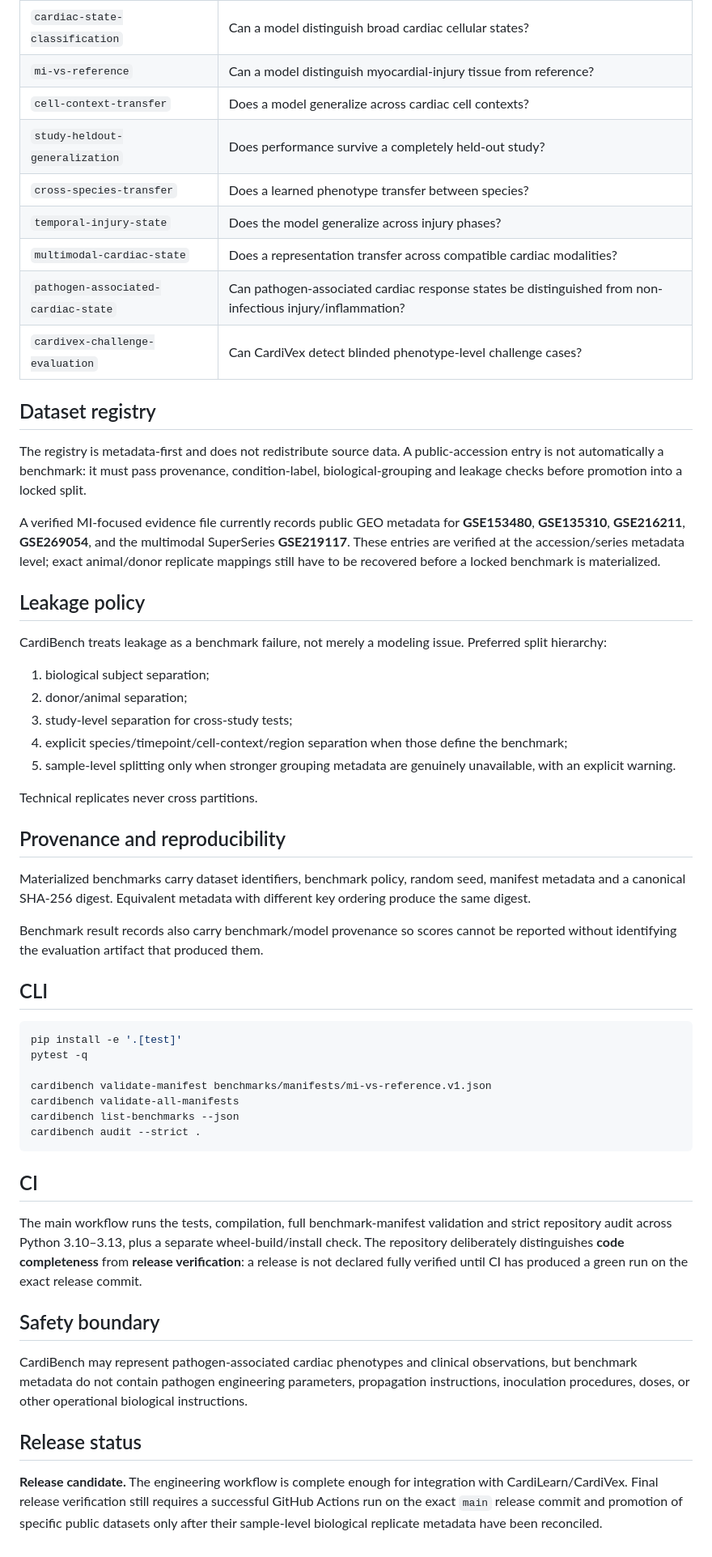
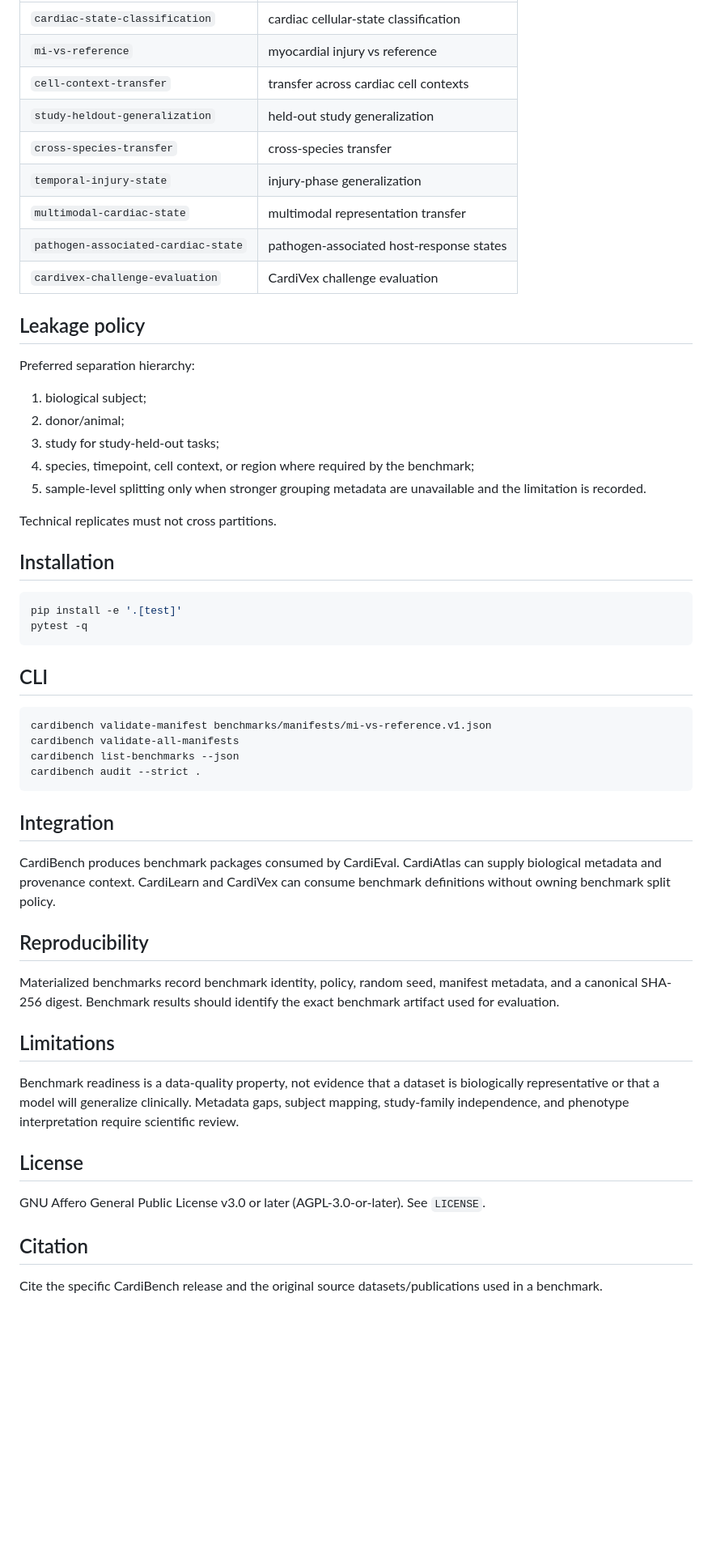
Before and after one commit to Virelion-Biotech/Virelion-CardiBench, a Markdown page: README.md, the part around one of its changes. Shown at 81% size. Drawn GitHub-style; blank space fills up the shorter version.

````diff
--- a/README.md
+++ b/README.md
@@ -61,58 +44,58 @@ public study metadata
 |---|---|
-| `cardiac-state-classification` | Can a model distinguish broad cardiac cellular states? |
-| `mi-vs-reference` | Can a model distinguish myocardial-injury tissue from reference? |
-| `cell-context-transfer` | Does a model generalize across cardiac cell contexts? |
-| `study-heldout-generalization` | Does performance survive a completely held-out study? |
-| `cross-species-transfer` | Does a learned phenotype transfer between species? |
-| `temporal-injury-state` | Does the model generalize across injury phases? |
-| `multimodal-cardiac-state` | Does a representation transfer across compatible cardiac modalities? |
-| `pathogen-associated-cardiac-state` | Can pathogen-associated cardiac response states be distinguished from non-infectious injury/inflammation? |
-| `cardivex-challenge-evaluation` | Can CardiVex detect blinded phenotype-level challenge cases? |
-
-## Dataset registry
-
-The registry is metadata-first and does not redistribute source data. A public-accession entry is not automatically a benchmark: it must pass provenance, condition-label, biological-grouping and leakage checks before promotion into a locked split.
-
-A verified MI-focused evidence file currently records public GEO metadata for **GSE153480**, **GSE135310**, **GSE216211**, **GSE269054**, and the multimodal SuperSeries **GSE219117**. These entries are verified at the accession/series metadata level; exact animal/donor replicate mappings still have to be recovered before a locked benchmark is materialized.
+| `cardiac-state-classification` | cardiac cellular-state classification |
+| `mi-vs-reference` | myocardial injury vs reference |
+| `cell-context-transfer` | transfer across cardiac cell contexts |
+| `study-heldout-generalization` | held-out study generalization |
+| `cross-species-transfer` | cross-species transfer |
+| `temporal-injury-state` | injury-phase generalization |
+| `multimodal-cardiac-state` | multimodal representation transfer |
+| `pathogen-associated-cardiac-state` | pathogen-associated host-response states |
+| `cardivex-challenge-evaluation` | CardiVex challenge evaluation |
 
 ## Leakage policy
 
-CardiBench treats leakage as a benchmark failure, not merely a modeling issue. Preferred split hierarchy:
+Preferred separation hierarchy:
 
-1. biological subject separation;
-2. donor/animal separation;
-3. study-level separation for cross-study tests;
-4. explicit species/timepoint/cell-context/region separation when those define the benchmark;
-5. sample-level splitting only when stronger grouping metadata are genuinely unavailable, with an explicit warning.
+1. biological subject;
+2. donor/animal;
+3. study for study-held-out tasks;
+4. species, timepoint, cell context, or region where required by the benchmark;
+5. sample-level splitting only when stronger grouping metadata are unavailable and the limitation is recorded.
 
-Technical replicates never cross partitions.
+Technical replicates must not cross partitions.
 
-## Provenance and reproducibility
+## Installation
 
-Materialized benchmarks carry dataset identifiers, benchmark policy, random seed, manifest metadata and a canonical SHA-256 digest. Equivalent metadata with different key ordering produce the same digest.
-
-Benchmark result records also carry benchmark/model provenance so scores cannot be reported without identifying the evaluation artifact that produced them.
+```bash
+pip install -e '.[test]'
+pytest -q
+```
 
 ## CLI
 
 ```bash
-pip install -e '.[test]'
-pytest -q
-
 cardibench validate-manifest benchmarks/manifests/mi-vs-reference.v1.json
 cardibench validate-all-manifests
 cardibench list-benchmarks --json
 cardibench audit --strict .
 ```
 
-## CI
+## Integration
 
-The main workflow runs the tests, compilation, full benchmark-manifest validation and strict repository audit across Python 3.10–3.13, plus a separate wheel-build/install check. The repository deliberately distinguishes **code completeness** from **release verification**: a release is not declared fully verified until CI has produced a green run on the exact release commit.
+CardiBench produces benchmark packages consumed by CardiEval. CardiAtlas can supply biological metadata and provenance context. CardiLearn and CardiVex can consume benchmark definitions without owning benchmark split policy.
 
-## Safety boundary
+## Reproducibility
 
-CardiBench may represent pathogen-associated cardiac phenotypes and clinical observations, but benchmark metadata do not contain pathogen engineering parameters, propagation instructions, inoculation procedures, doses, or other operational biological instructions.
+Materialized benchmarks record benchmark identity, policy, random seed, manifest metadata, and a canonical SHA-256 digest. Benchmark results should identify the exact benchmark artifact used for evaluation.
 
-## Release status
+## Limitations
 
-**Release candidate.** The engineering workflow is complete enough for integration with CardiLearn/CardiVex. Final release verification still requires a successful GitHub Actions run on the exact `main` release commit and promotion of specific public datasets only after their sample-level biological replicate metadata have been reconciled.
+Benchmark readiness is a data-quality property, not evidence that a dataset is biologically representative or that a model will generalize clinically. Metadata gaps, subject mapping, study-family independence, and phenotype interpretation require scientific review.
+
+## License
+
+GNU Affero General Public License v3.0 or later (AGPL-3.0-or-later). See `LICENSE`.
+
+## Citation
+
+Cite the specific CardiBench release and the original source datasets/publications used in a benchmark.
````
Also changed, not shown: other parts of README.md (+33 -50 lines).
